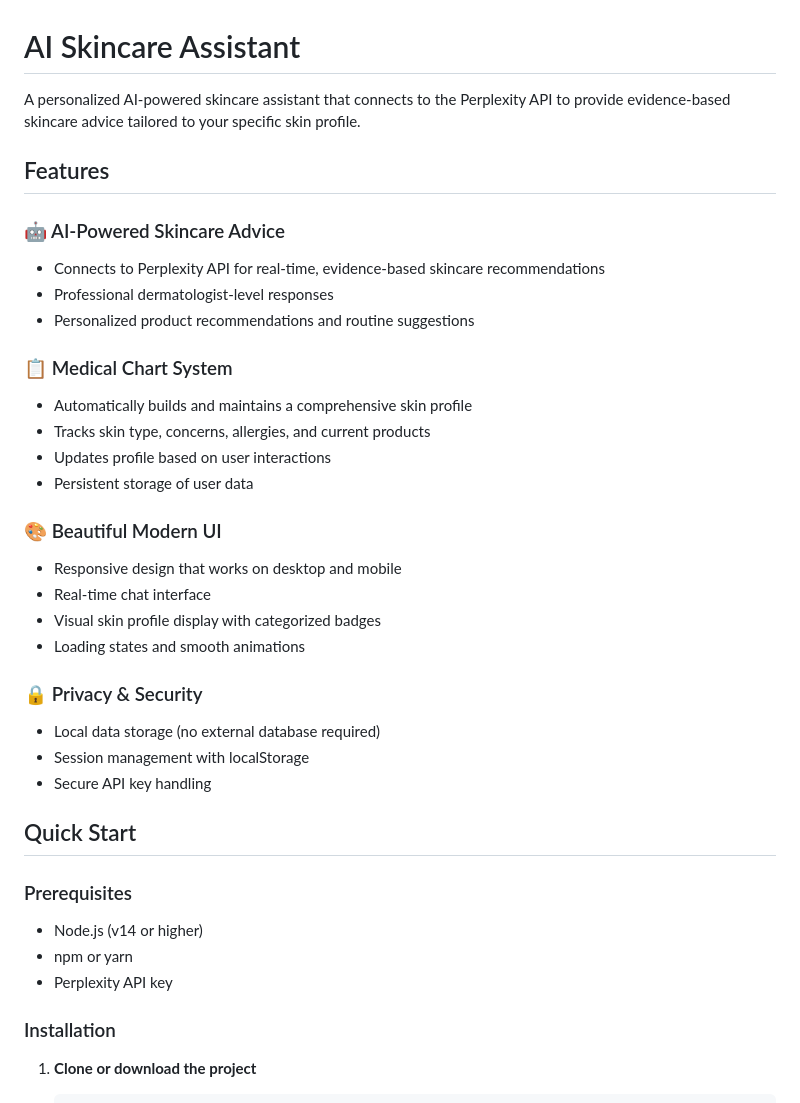
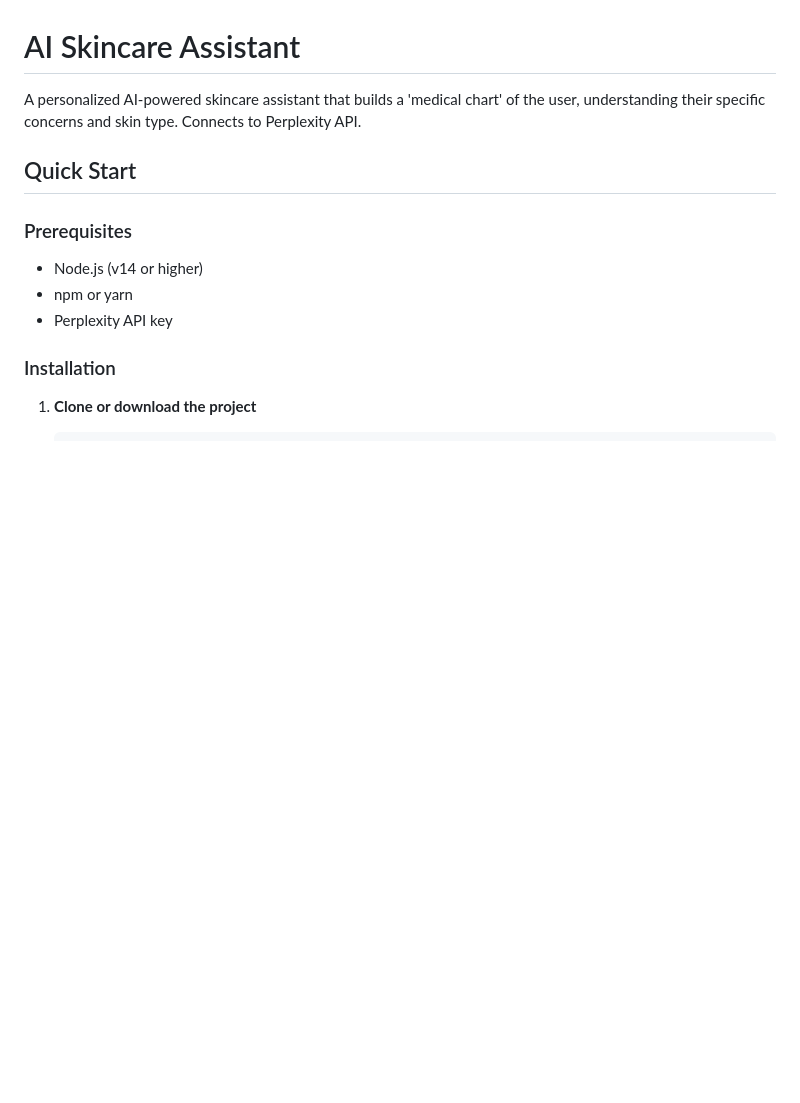
Before and after one commit to ashucashew/ai-skincare-assistant, a Markdown page: README.md, the part around the change. Rendered like a GitHub page; blank space fills up the shorter version.

```diff
--- a/README.md
+++ b/README.md
@@ -1,30 +1,7 @@
 # AI Skincare Assistant
 
-A personalized AI-powered skincare assistant that connects to the Perplexity API to provide evidence-based skincare advice tailored to your specific skin profile.
+A personalized AI-powered skincare assistant that builds a 'medical chart' of the user, understanding their specific concerns and skin type. Connects to Perplexity API.
 
-## Features
-
-### 🤖 AI-Powered Skincare Advice
-- Connects to Perplexity API for real-time, evidence-based skincare recommendations
-- Professional dermatologist-level responses
-- Personalized product recommendations and routine suggestions
-
-### 📋 Medical Chart System
-- Automatically builds and maintains a comprehensive skin profile
-- Tracks skin type, concerns, allergies, and current products
-- Updates profile based on user interactions
-- Persistent storage of user data
-
-### 🎨 Beautiful Modern UI
-- Responsive design that works on desktop and mobile
-- Real-time chat interface
-- Visual skin profile display with categorized badges
-- Loading states and smooth animations
-
-### 🔒 Privacy & Security
-- Local data storage (no external database required)
-- Session management with localStorage
-- Secure API key handling
 
 ## Quick Start
 
```
